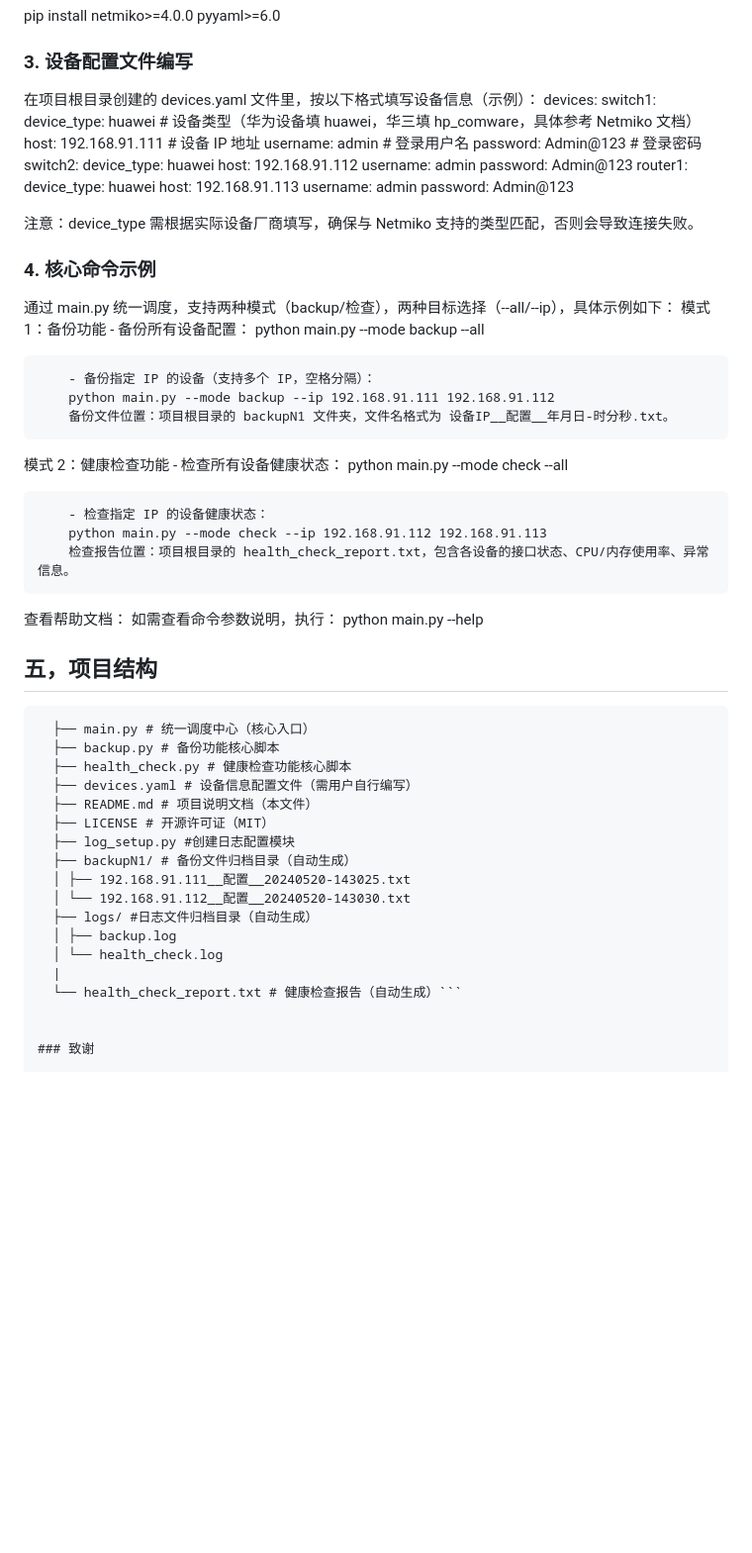
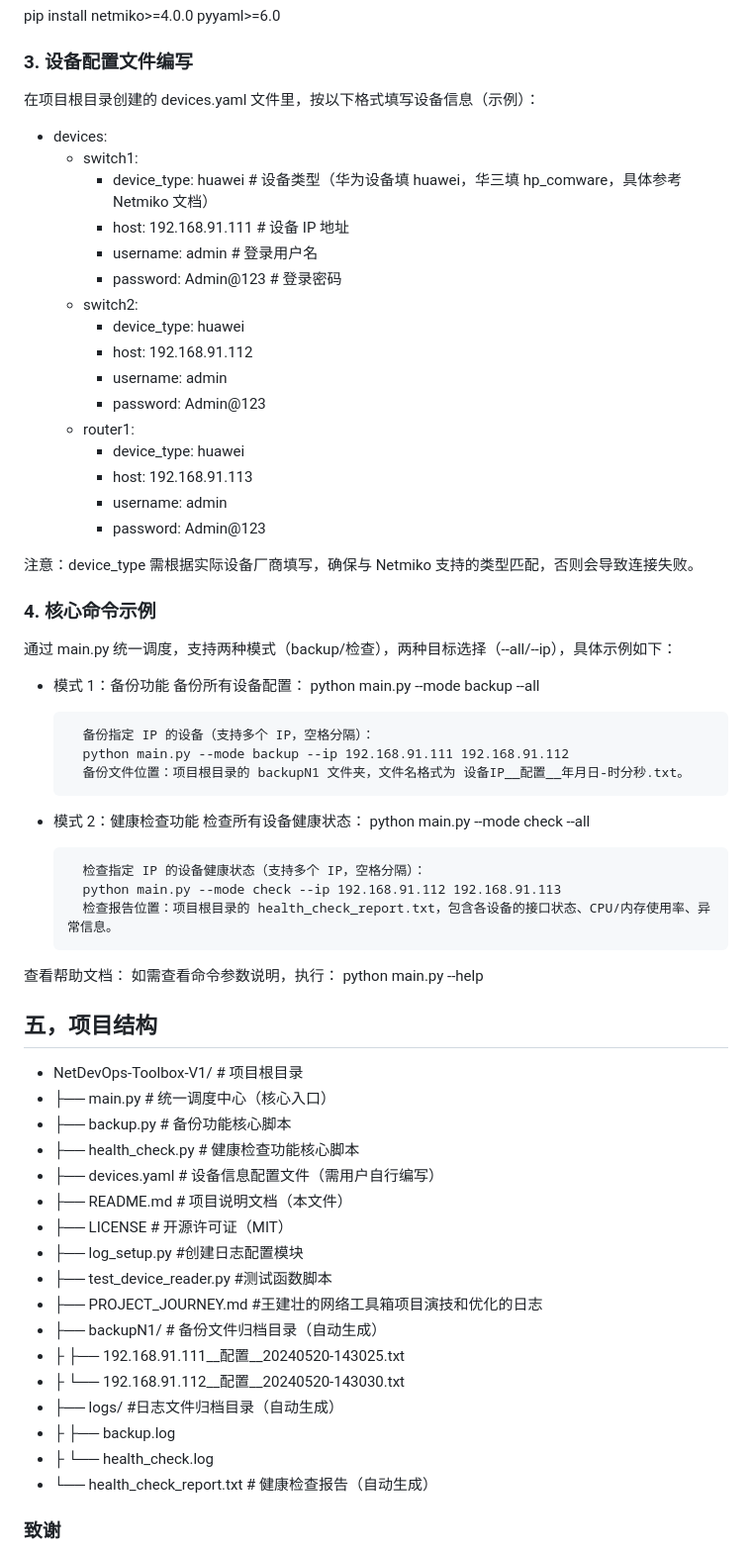
Before and after one commit to lovekeven/NetDevOps-Toolbox-V1, a Markdown page: README.md, the part around the change. Shown at 99% size. Rendered like a GitHub page; blank space fills up the shorter version.

Commit message:
Update devices.yaml format in README.md

````diff
--- a/README.md
+++ b/README.md
@@ -24,42 +24,42 @@ pip install netmiko>=4.0.0 pyyaml>=6.0
 ### 3. 设备配置文件编写
 
 在项目根目录创建的 devices.yaml 文件里，按以下格式填写设备信息（示例）：
-devices:
-  switch1:
-    device_type: huawei  # 设备类型（华为设备填 huawei，华三填 hp_comware，具体参考 Netmiko 文档）
-    host: 192.168.91.111  # 设备 IP 地址
-    username: admin  # 登录用户名
-    password: Admin@123  # 登录密码
-  switch2:
-    device_type: huawei
-    host: 192.168.91.112
-    username: admin
-    password: Admin@123
-  router1:
-    device_type: huawei
-    host: 192.168.91.113
-    username: admin
-    password: Admin@123
+- devices:
+  - switch1:
+    - device_type: huawei  # 设备类型（华为设备填 huawei，华三填 hp_comware，具体参考 Netmiko 文档）
+    - host: 192.168.91.111  # 设备 IP 地址
+    - username: admin  # 登录用户名
+    - password: Admin@123  # 登录密码
+  - switch2:
+    - device_type: huawei
+    - host: 192.168.91.112
+    - username: admin
+    - password: Admin@123
+  - router1:
+    - device_type: huawei
+    - host: 192.168.91.113
+    - username: admin
+    - password: Admin@123
 
 注意：device_type 需根据实际设备厂商填写，确保与 Netmiko 支持的类型匹配，否则会导致连接失败。
 
 ### 4. 核心命令示例
 
 通过 main.py 统一调度，支持两种模式（backup/检查），两种目标选择（--all/--ip），具体示例如下：
-模式 1：备份功能
-        - 备份所有设备配置：
+- 模式 1：备份功能
+        备份所有设备配置：
         python main.py --mode backup --all
 
-        - 备份指定 IP 的设备（支持多个 IP，空格分隔）：
+        备份指定 IP 的设备（支持多个 IP，空格分隔）：
         python main.py --mode backup --ip 192.168.91.111 192.168.91.112
         备份文件位置：项目根目录的 backupN1 文件夹，文件名格式为 设备IP__配置__年月日-时分秒.txt。
 
 
-模式 2：健康检查功能
-        - 检查所有设备健康状态：
+- 模式 2：健康检查功能
+        检查所有设备健康状态：
         python main.py --mode check --all
 
-        - 检查指定 IP 的设备健康状态：
+        检查指定 IP 的设备健康状态（支持多个 IP，空格分隔）：
         python main.py --mode check --ip 192.168.91.112 192.168.91.113
         检查报告位置：项目根目录的 health_check_report.txt，包含各设备的接口状态、CPU/内存使用率、异常信息。
 
@@ -71,22 +71,23 @@ devices:
 
 ## 五，项目结构
 
-```NetDevOps-Toolbox-V1/ # 项目根目录
-  ├── main.py # 统一调度中心（核心入口）
-  ├── backup.py # 备份功能核心脚本
-  ├── health_check.py # 健康检查功能核心脚本
-  ├── devices.yaml # 设备信息配置文件（需用户自行编写）
-  ├── README.md # 项目说明文档（本文件）
-  ├── LICENSE # 开源许可证（MIT）
-  ├── log_setup.py #创建日志配置模块
-  ├── backupN1/ # 备份文件归档目录（自动生成）
-  │ ├── 192.168.91.111__配置__20240520-143025.txt
-  │ └── 192.168.91.112__配置__20240520-143030.txt
-  ├── logs/ #日志文件归档目录（自动生成）
-  │ ├── backup.log
-  │ └── health_check.log
-  |
-  └── health_check_report.txt # 健康检查报告（自动生成）```
+  - NetDevOps-Toolbox-V1/ # 项目根目录
+  - ├── main.py # 统一调度中心（核心入口）
+  - ├── backup.py # 备份功能核心脚本
+  - ├── health_check.py # 健康检查功能核心脚本
+  - ├── devices.yaml # 设备信息配置文件（需用户自行编写）
+  - ├── README.md # 项目说明文档（本文件）
+  - ├── LICENSE # 开源许可证（MIT）
+  - ├── log_setup.py #创建日志配置模块
+  - ├── test_device_reader.py #测试函数脚本
+  - ├── PROJECT_JOURNEY.md #王建壮的网络工具箱项目演技和优化的日志
+  - ├── backupN1/ # 备份文件归档目录（自动生成）
+  - ├ ├── 192.168.91.111__配置__20240520-143025.txt
+  - ├ └── 192.168.91.112__配置__20240520-143030.txt
+  - ├── logs/ #日志文件归档目录（自动生成）
+  - ├ ├── backup.log
+  - ├ └── health_check.log
+  - └── health_check_report.txt # 健康检查报告（自动生成）
 
 
 ### 致谢
````
